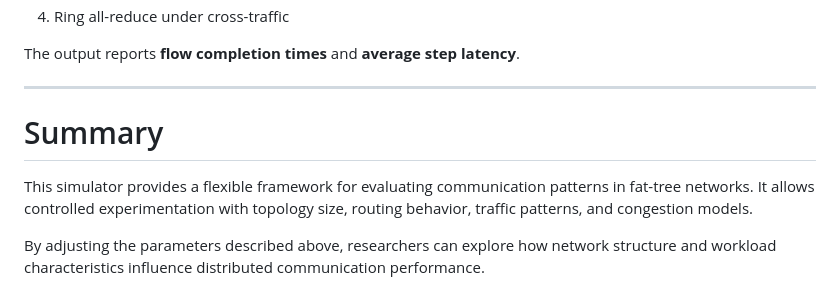
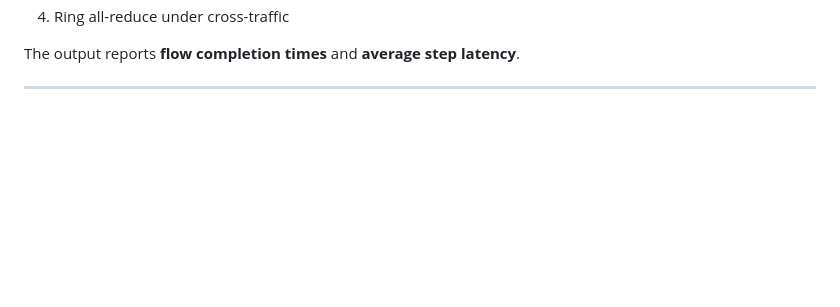
Before and after one commit to mcluizelli/ring-simulator, a Markdown page: README.md, the part around the change. GitHub-like rendering; blank space fills up the shorter version.

Commit message:
Remove summary section from README
Removed the summary section from the README.

```diff
--- a/README.md
+++ b/README.md
@@ -384,9 +384,3 @@ The script runs four scenarios:
 The output reports **flow completion times** and **average step latency**.
 
 ---
-
-# Summary
-
-This simulator provides a flexible framework for evaluating communication patterns in fat-tree networks. It allows controlled experimentation with topology size, routing behavior, traffic patterns, and congestion models.
-
-By adjusting the parameters described above, researchers can explore how network structure and workload characteristics influence distributed communication performance.
```
